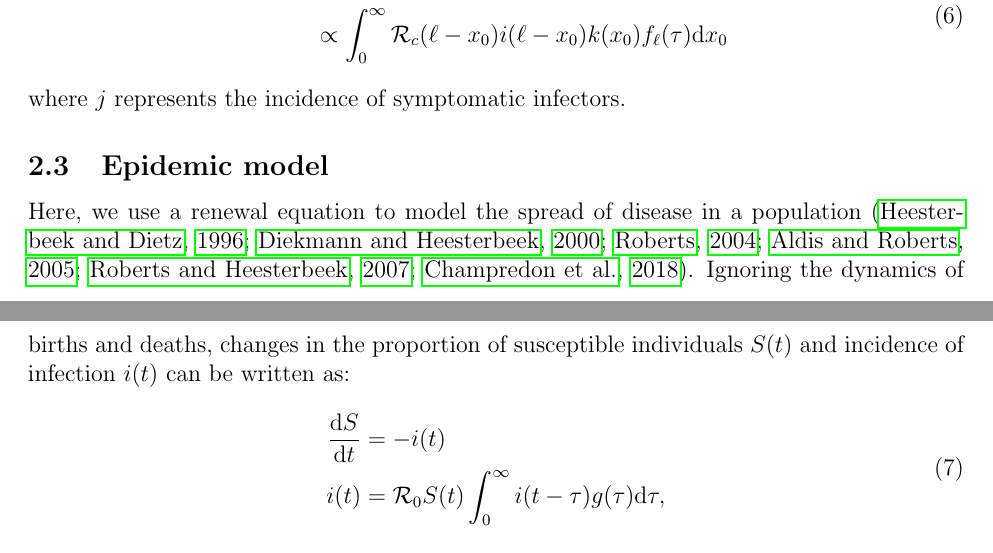
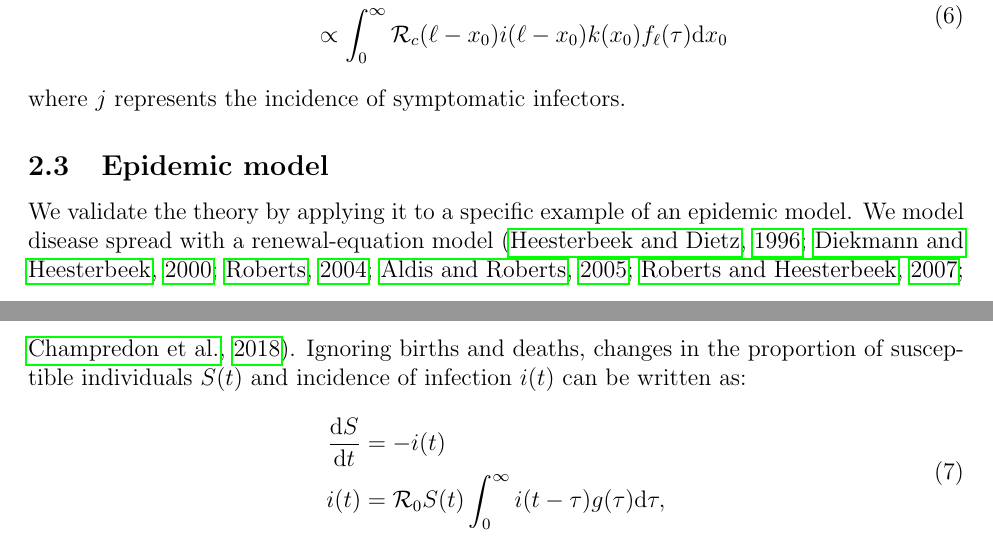
Before and after one commit to parksw3/serial, a LaTeX document (serial.tex): two parts of pages 6 and 7 of 20, joined at a grey line, cut so that both start at the same text. Compiled offline with pdfLaTeX.

Commit message:
minor changes

```diff
--- a/serial.tex
+++ b/serial.tex
@@ -200,8 +200,9 @@ where $j$ represents the incidence of symptomatic infectors.
 
 \subsection{Epidemic model}
 
-Here, we use a renewal equation to model the spread of disease in a population \citep{heesterbeek1996concept, diekmann2000mathematical, roberts2004modelling, aldis2005integral, roberts2007model, champredon2018equivalence}.
-Ignoring the dynamics of births and deaths, changes in the proportion of susceptible individuals $S(t)$ and incidence of infection $i(t)$ can be written as:
+We validate the theory by applying it to a specific example of an epidemic model.
+We model disease spread with a renewal-equation model \citep{heesterbeek1996concept, diekmann2000mathematical, roberts2004modelling, aldis2005integral, roberts2007model, champredon2018equivalence}.
+Ignoring births and deaths, changes in the proportion of susceptible individuals $S(t)$ and incidence of infection $i(t)$ can be written as:
 \begin{equation}
 \begin{aligned}
 \frac{\mathrm{d}S}{\mathrm{d}t} &= - i(t)\\
```
